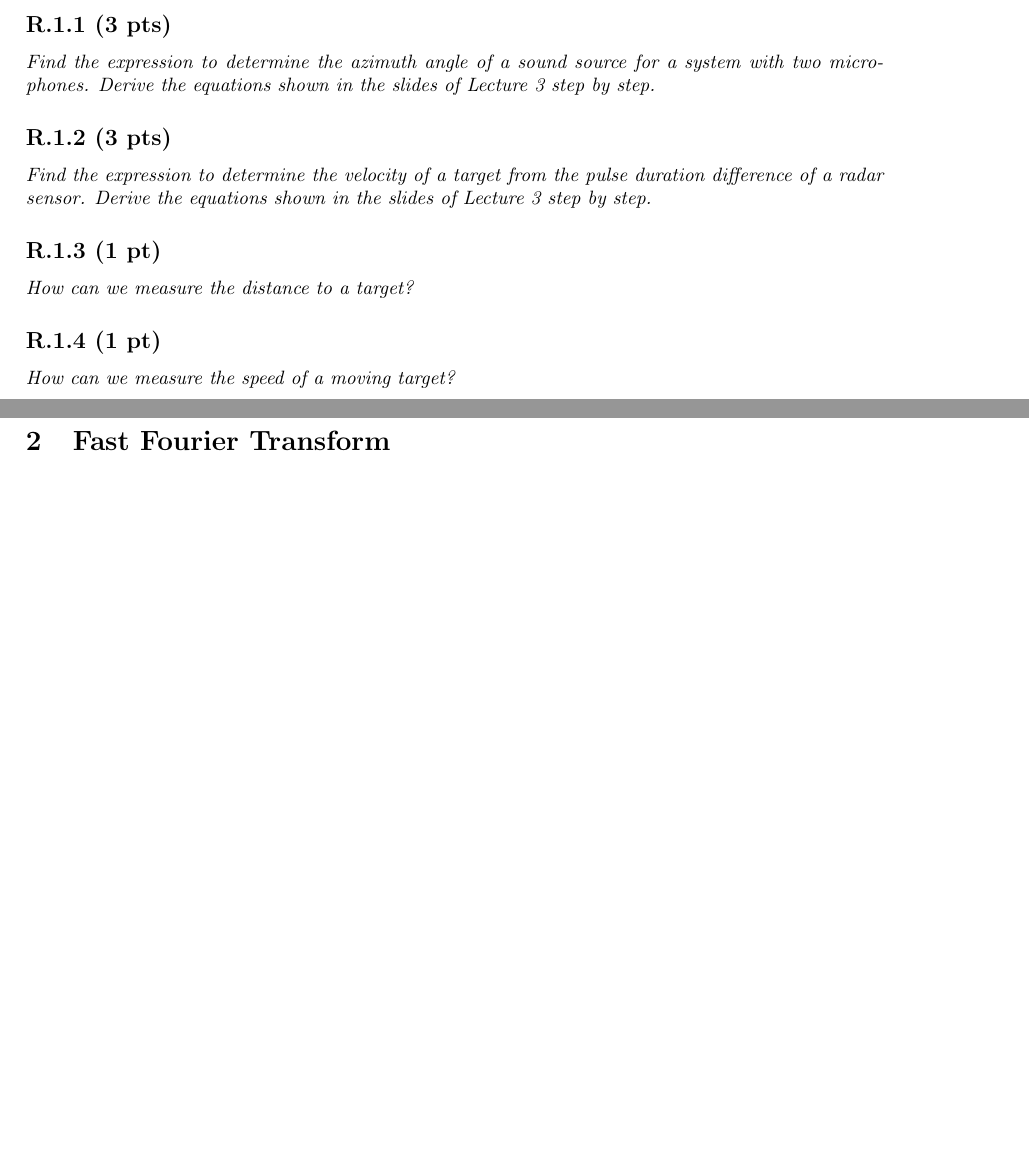
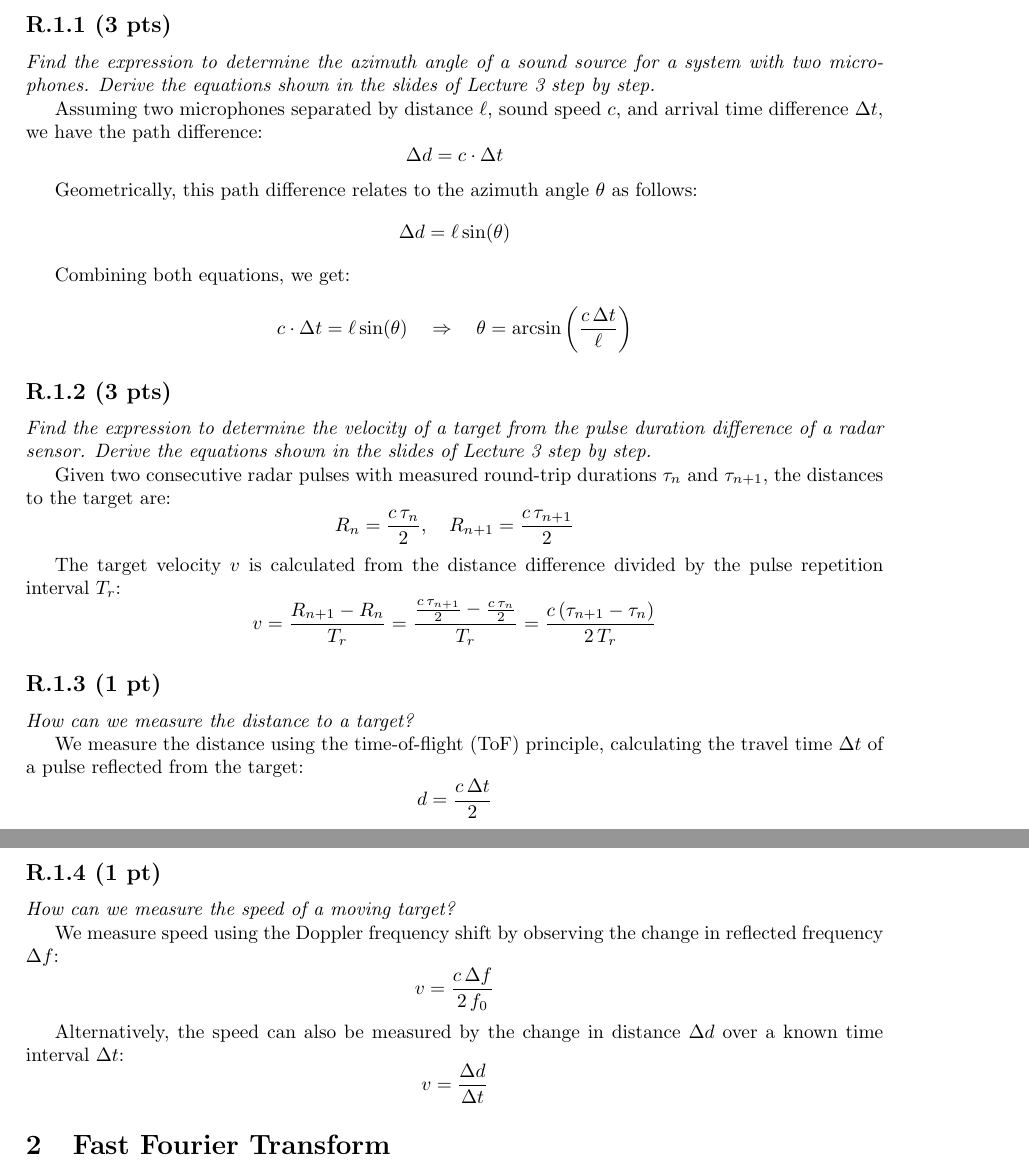
Before and after one commit to HUQiancheng/hsa_t5, a LaTeX document (reports/HSA_Report_5.tex): two parts of pages 1 and 2 of 9, joined at a grey line, cut so that both start at the same text, the shorter picture padded with empty space. Compiled offline with pdfLaTeX.

Commit message:
updated tex file, final ver. 00

```diff
--- a/reports/HSA_Report_5.tex
+++ b/reports/HSA_Report_5.tex
@@ -26,18 +26,60 @@
 \subsection*{R.1.1 (3 pts)}
 \emph{Find the expression to determine the azimuth angle of a sound source for a system with two microphones. Derive the equations shown in the slides of Lecture 3 step by step.}
 
+Assuming two microphones separated by distance $\ell$, sound speed $c$, and arrival time difference $\Delta t$, we have the path difference:
+\[
+\Delta d = c \cdot \Delta t
+\]
 
+Geometrically, this path difference relates to the azimuth angle $\theta$ as follows:
+\[
+\Delta d = \ell \sin(\theta)
+\]
+
+Combining both equations, we get:
+\[
+c \cdot \Delta t = \ell \sin(\theta) \quad \Rightarrow \quad \theta = \arcsin\left(\frac{c\,\Delta t}{\ell}\right)
+\]
+
+%--------------------------------------------------------------------
 
 \subsection*{R.1.2 (3 pts)}
 \emph{Find the expression to determine the velocity of a target from the pulse duration difference of a radar sensor. Derive the equations shown in the slides of Lecture 3 step by step.}
 
+Given two consecutive radar pulses with measured round-trip durations $\tau_n$ and $\tau_{n+1}$, the distances to the target are:
+\[
+R_n = \frac{c\,\tau_n}{2}, \quad R_{n+1} = \frac{c\,\tau_{n+1}}{2}
+\]
+
+The target velocity $v$ is calculated from the distance difference divided by the pulse repetition interval $T_r$:
+\[
+v = \frac{R_{n+1}-R_n}{T_r} = \frac{\frac{c\,\tau_{n+1}}{2}-\frac{c\,\tau_n}{2}}{T_r} = \frac{c\,(\tau_{n+1}-\tau_n)}{2\,T_r}
+\]
+
+%--------------------------------------------------------------------
+
 \subsection*{R.1.3 (1 pt)}
 \emph{How can we measure the distance to a target?}
 
+We measure the distance using the time-of-flight (ToF) principle, calculating the travel time $\Delta t$ of a pulse reflected from the target:
+\[
+d = \frac{c\,\Delta t}{2}
+\]
+
+%--------------------------------------------------------------------
 
 \subsection*{R.1.4 (1 pt)}
 \emph{How can we measure the speed of a moving target?}
 
+We measure speed using the Doppler frequency shift by observing the change in reflected frequency $\Delta f$:
+\[
+v = \frac{c\,\Delta f}{2\,f_0}
+\]
+
+Alternatively, the speed can also be measured by the change in distance $\Delta d$ over a known time interval $\Delta t$:
+\[
+v = \frac{\Delta d}{\Delta t}
+\]
 
 %--------------------------------------------------------------------
 \section{Fast Fourier Transform}
```
Also changed, not shown: 1.txt (deleted, +0 -1 lines).
